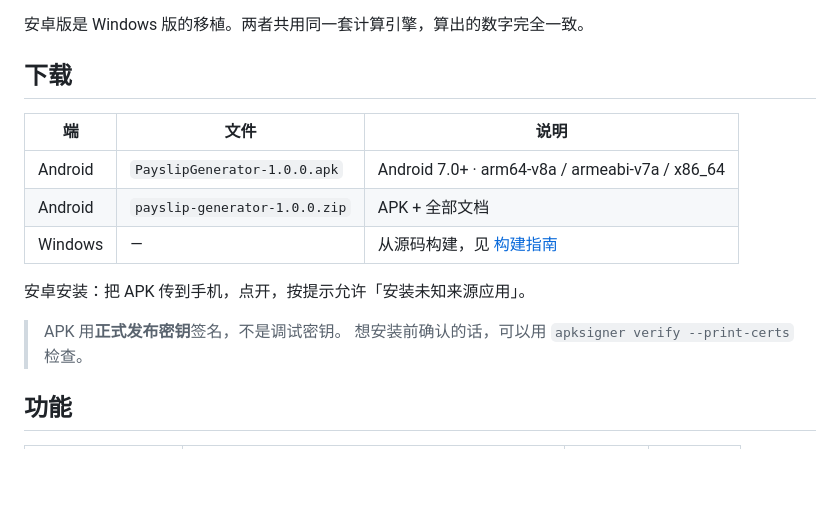
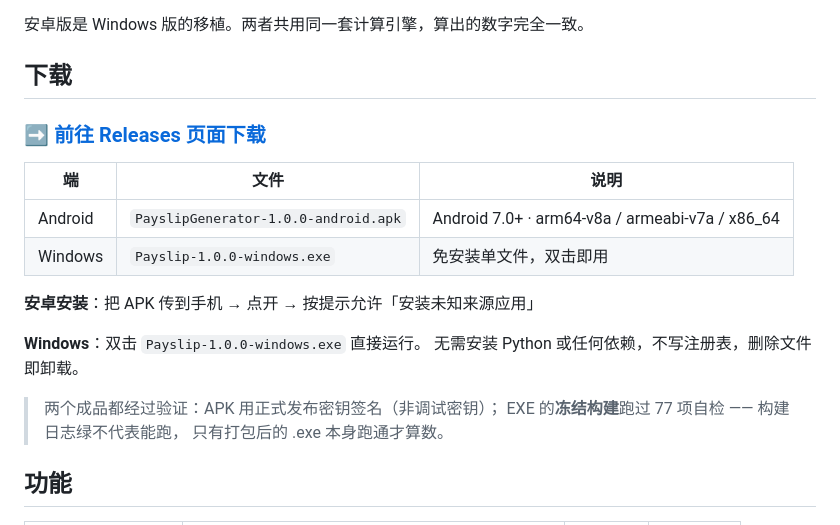
Before and after one commit to jackson977800/payslip-generator, a Markdown page: README.md, the part around the change. Drawn GitHub-style; blank space fills up the shorter version.

```diff
--- a/README.md
+++ b/README.md
@@ -18,16 +18,21 @@
 
 ## 下载
 
+### ➡️ [**前往 Releases 页面下载**](https://github.com/jackson977800/payslip-generator/releases/latest)
+
 | 端 | 文件 | 说明 |
 |---|---|---|
-| Android | `PayslipGenerator-1.0.0.apk` | Android 7.0+ · arm64-v8a / armeabi-v7a / x86_64 |
-| Android | `payslip-generator-1.0.0.zip` | APK + 全部文档 |
-| Windows | — | 从源码构建，见 [构建指南](docs/BUILD.zh-CN.md) |
+| Android | `PayslipGenerator-1.0.0-android.apk` | Android 7.0+ · arm64-v8a / armeabi-v7a / x86_64 |
+| Windows | `Payslip-1.0.0-windows.exe` | 免安装单文件，双击即用 |
 
-安卓安装：把 APK 传到手机，点开，按提示允许「安装未知来源应用」。
+**安卓安装**：把 APK 传到手机 → 点开 → 按提示允许「安装未知来源应用」
 
-> APK 用**正式发布密钥**签名，不是调试密钥。
-> 想安装前确认的话，可以用 `apksigner verify --print-certs` 检查。
+**Windows**：双击 `Payslip-1.0.0-windows.exe` 直接运行。
+无需安装 Python 或任何依赖，不写注册表，删除文件即卸载。
+
+> 两个成品都经过验证：APK 用正式发布密钥签名（非调试密钥）；
+> EXE 的**冻结构建**跑过 77 项自检 —— 构建日志绿不代表能跑，
+> 只有打包后的 .exe 本身跑通才算数。
 
 ## 功能
 
```
Also changed, not shown: docs/README.en.md (+13 -7 lines).
